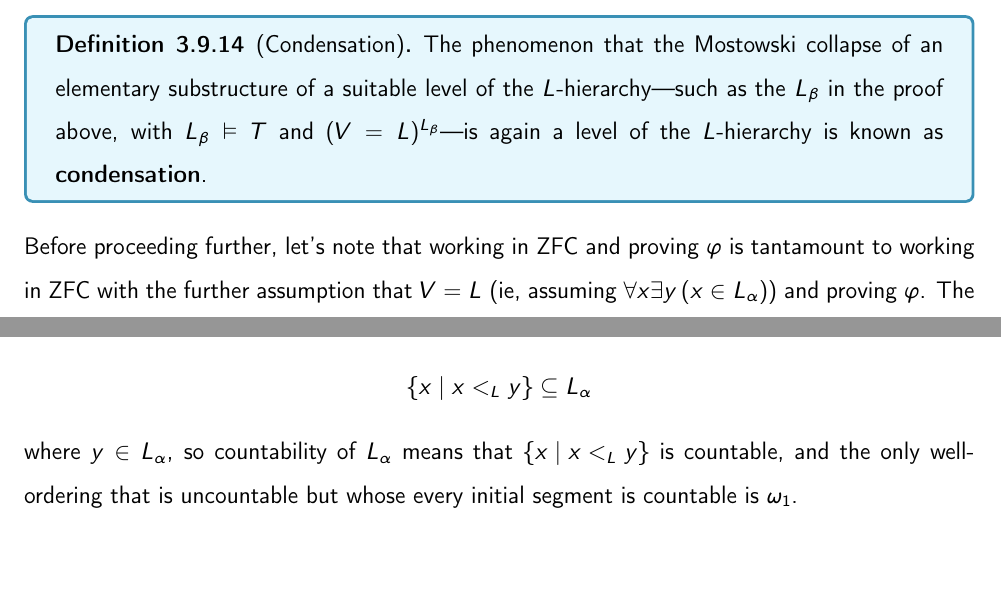
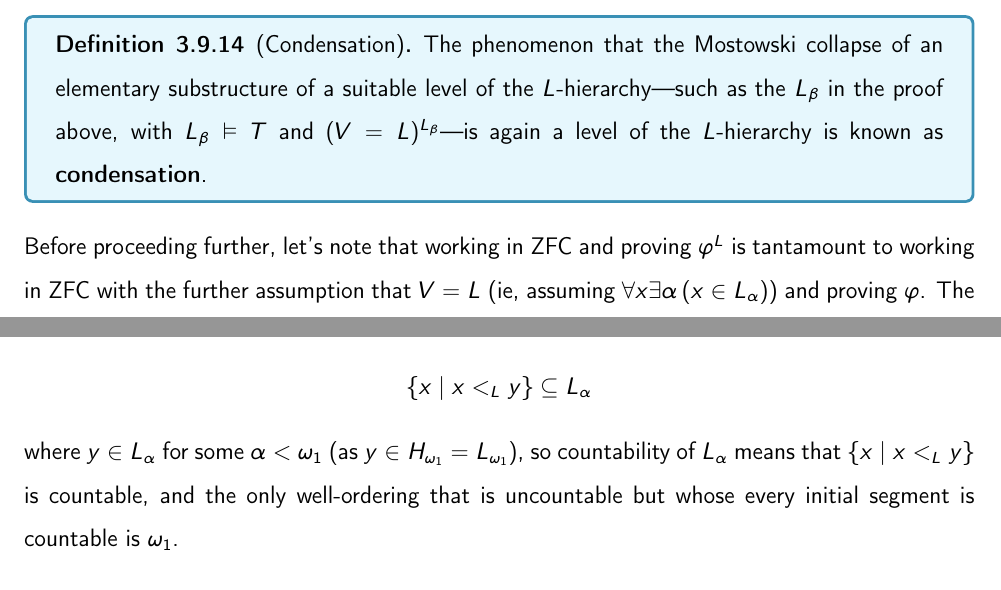
Before and after one commit to thefundamentaltheor3m/SetTheoryNotes, a LaTeX thesis (main.tex, which reads Chapters/3_Relativization/todays_lecture.tex): two parts of pages 82 and 84 of 89, joined at a grey line, cut so that both start at the same text. Compiled offline with pdfLaTeX.

Commit message:
Phase 3: correct the mathematics in the lectures of late October
Four corrections, each ruled for by an independent adjudicator:

- 'proving phi in ZFC is tantamount to proving phi in ZFC + V = L' now
  says phi^L on the left. As written it would make ZFC prove V = L.
- The gloss of V = L bound y but used alpha: now 'forall x exists alpha'.
- 'SH holds in L' is now 'not-SH holds in L', which is what Jensen's
  theorem gives and what the corollary after it needs.
- The level L_alpha containing a real y is now taken with alpha < omega_1
  (as y is in H_{omega_1} = L_{omega_1}); an arbitrary one need not be
  countable.

Three carry a % [CORRECTED] marker quoting the original; the bound
variable is a notational slip and does not.

Co-Authored-By: Claude Opus 5.5 <noreply@anthropic.com>

```diff
--- a/Chapters/3_Relativization/todays_lecture.tex
+++ b/Chapters/3_Relativization/todays_lecture.tex
@@ -3,7 +3,8 @@
 % material has been placed into the sections, /integrate empties the file again and leaves
 % this header behind. Do not delete the file or its \input line.
 
-Before proceeding further, let's note that working in ZFC and proving $\varphi$ is tantamount to working in ZFC with the further assumption that $V = L$ (ie, assuming $\forall x \exists y \parenth{x \in L_{\alpha}}$) and proving $\varphi$. The reason for this is that $L^L = L$.
+% [CORRECTED] was: ``working in ZFC and proving $\varphi$'' --- as written this would make $\ZFC$ prove everything $\ZFC + V = L$ proves, $V = L$ itself included; what $L^L = L$ gives is that $\ZFC \vdash \varphi^L$ iff $\ZFC + V = L \vdash \varphi$
+Before proceeding further, let's note that working in ZFC and proving $\varphi^L$ is tantamount to working in ZFC with the further assumption that $V = L$ (ie, assuming $\forall x \exists \alpha \parenth{x \in L_{\alpha}}$) and proving $\varphi$. The reason for this is that $L^L = L$.
 
 Recall that to prove GCH in $L$, we showed that $H_{\lambda}^L = L_{\lambda}$ for every infinite cardinal $\lambda$ of $L$.
 
@@ -58,7 +60,7 @@ is a $\Delta^1_2$ well-ordering of $\omom$. Note that it has type $\omega_1$: fo
 \begin{align*}
     \setst{x}{x <_L y} \ssq L_{\alpha}
 \end{align*}
-where $y \in L_{\alpha}$, so countability of $L_{\alpha}$ means that $\setst{x}{x <_L y}$ is countable, and the only well-ordering that is uncountable but whose every initial segment is countable is $\omega_1$.
+where $y \in L_{\alpha}$ for some $\alpha < \omega_1$ (as $y \in H_{\omega_1} = L_{\omega_1}$), so countability of $L_{\alpha}$ means that $\setst{x}{x <_L y}$ is countable, and the only well-ordering that is uncountable but whose every initial segment is countable is $\omega_1$.
 
 Look at $<_L \cap \parenth{\R \times \R}$. Ie, view $\omom$ as the actual set of reals. This is also a $\Delta^1_2$ well-ordering of $\R$ of type $\omega_1$, and we will want a shorter name for it.
 
```
Also changed, not shown: Chapters/3_Relativization/todays_lecture.tex (4 more changed lines).
